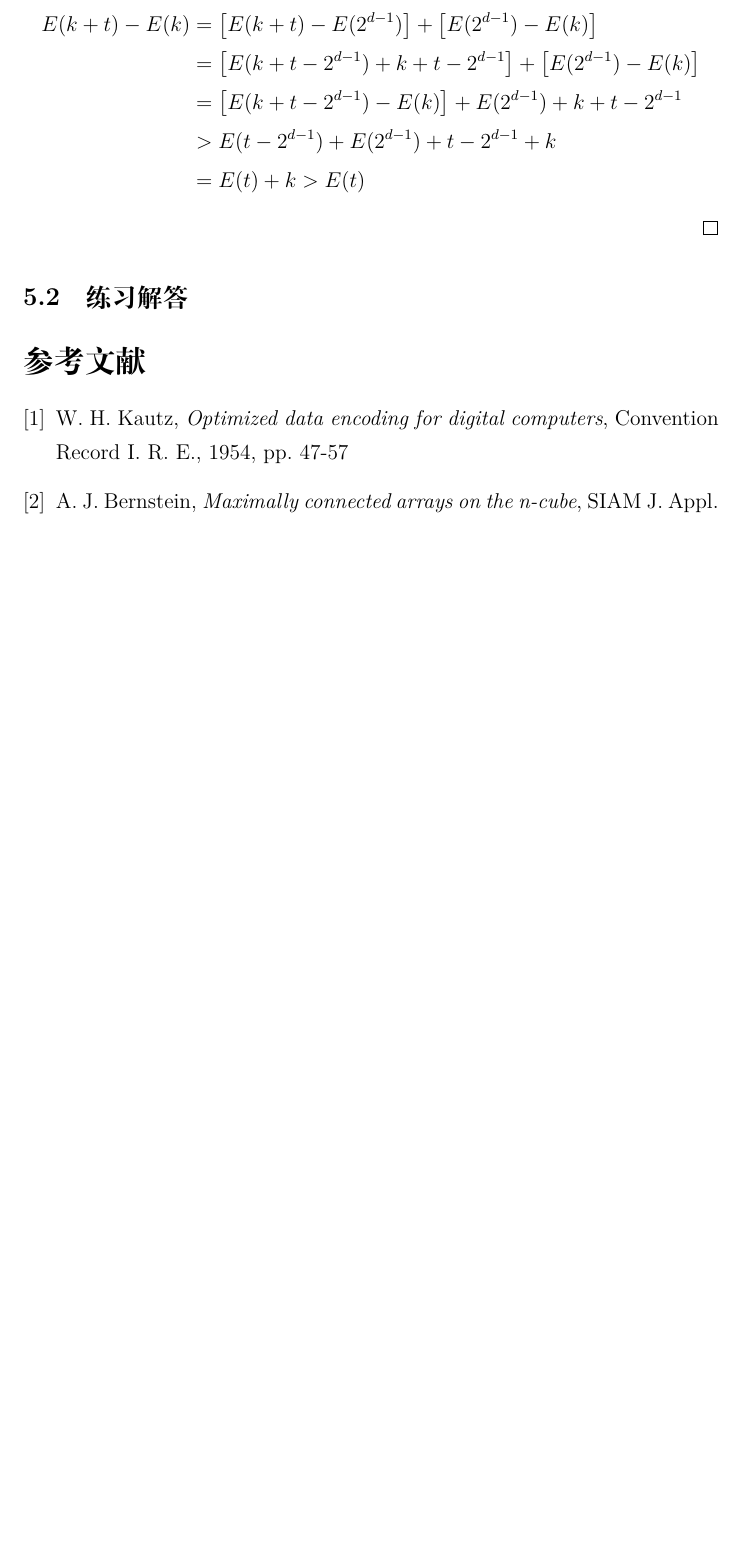
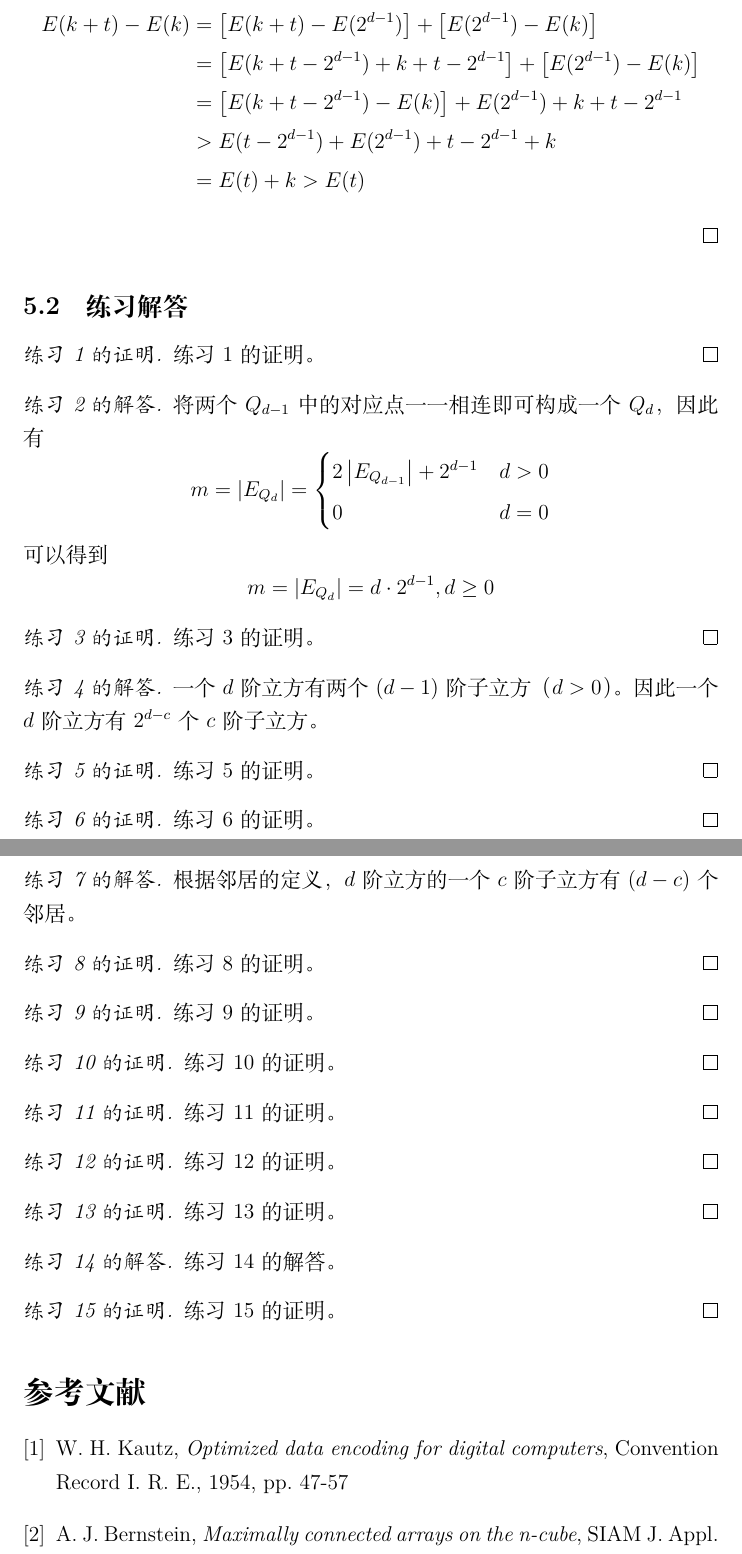
Before and after one commit to chaosdefinition/gp-docs, a LaTeX document (src/translation/eip/eip.tex): part of page 21 of 22 before the commit and two parts of pages 21 and 22 of 23 after it, the two joined at a grey line, cut at the place of the change, the shorter picture padded with empty space. Compiled offline with XeLaTeX.

Commit message:
Add some answers to exercises.

```diff
--- a/src/translation/eip/eip.tex
+++ b/src/translation/eip/eip.tex
@@ -7,7 +7,7 @@
 \documentclass[12pt, a4paper]{article}
 
 \usepackage[UTF8]{ctex}		% for Chinese environment
-\usepackage[perpage]{footmisc}	% for per page footnote
+\usepackage[perpage]{footmisc}	% for per page footnotes
 \usepackage{enumerate}		% for customized list numbering
 \usepackage{hyperref}		% for bookmarks and hyperlinks
 \usepackage{amsmath}		% for mathematical features
@@ -39,6 +39,16 @@
 \newtheorem{corollary}{推论}
 \newtheorem{exercise}{练习}
 \newtheorem{definition}{定义}
+
+% a new environment 'answer' inheriting 'proof' but without QED symbol
+\newenvironment{answer}[1][Answer]{
+	% before
+	\begin{proof}[#1]
+	\let\qed\relax
+}{
+	% after
+	\end{proof}
+}
 
 % svg options
 \setsvg{
@@ -950,6 +960,77 @@ E(k + t) - E(k) & = \left[E(k + t) - E(2^{d - 1})\right] +
 \subsection{练习解答}
 \label{Subsection 5.2}
 
+\begin{proof}[练习 \ref{Exercise 1} 的证明]
+练习 \ref{Exercise 1} 的证明。
+\end{proof}
+
+\begin{answer}[练习 \ref{Exercise 2} 的解答]
+将两个 $Q_{d - 1}$ 中的对应点一一相连即可构成一个 $Q_d$，因此有
+\begin{equation*}
+m = |E_{Q_d}| = \begin{cases}
+	2 \left|E_{Q_{d - 1}}\right| + 2^{d - 1} & d > 0 \\
+	0                                        & d = 0
+\end{cases}
+\end{equation*}
+可以得到
+\begin{equation*}
+m = |E_{Q_d}| = d \cdot 2^{d - 1}, d \ge 0
+\end{equation*}
+\end{answer}
+
+\begin{proof}[练习 \ref{Exercise 3} 的证明]
+练习 \ref{Exercise 3} 的证明。
+\end{proof}
+
+\begin{answer}[练习 \ref{Exercise 4} 的解答]
+一个 $d$ 阶立方有两个 $(d - 1)$ 阶子立方（$d > 0$）。
+因此一个 $d$ 阶立方有 $2^{d - c}$ 个 $c$ 阶子立方。
+\end{answer}
+
+\begin{proof}[练习 \ref{Exercise 5} 的证明]
+练习 \ref{Exercise 5} 的证明。
+\end{proof}
+
+\begin{proof}[练习 \ref{Exercise 6} 的证明]
+练习 \ref{Exercise 6} 的证明。
+\end{proof}
+
+\begin{answer}[练习 \ref{Exercise 7} 的解答]
+根据邻居的定义，$d$ 阶立方的一个 $c$ 阶子立方有 $(d - c)$ 个邻居。
+\end{answer}
+
+\begin{proof}[练习 \ref{Exercise 8} 的证明]
+练习 \ref{Exercise 8} 的证明。
+\end{proof}
+
+\begin{proof}[练习 \ref{Exercise 9} 的证明]
+练习 \ref{Exercise 9} 的证明。
+\end{proof}
+
+\begin{proof}[练习 \ref{Exercise 10} 的证明]
+练习 \ref{Exercise 10} 的证明。
+\end{proof}
+
+\begin{proof}[练习 \ref{Exercise 11} 的证明]
+练习 \ref{Exercise 11} 的证明。
+\end{proof}
+
+\begin{proof}[练习 \ref{Exercise 12} 的证明]
+练习 \ref{Exercise 12} 的证明。
+\end{proof}
+
+\begin{proof}[练习 \ref{Exercise 13} 的证明]
+练习 \ref{Exercise 13} 的证明。
+\end{proof}
+
+\begin{answer}[练习 \ref{Exercise 14} 的解答]
+练习 \ref{Exercise 14} 的解答。
+\end{answer}
+
+\begin{proof}[练习 \ref{Exercise 15} 的证明]
+练习 \ref{Exercise 15} 的证明。
+\end{proof}
+
 %%%%%%%%%%%%%%%%%%%%%%%%%%%%%%%%%%%%%%%%%%%%%%%%%%%%%%%%%%%%%%%%%%%%%%%%%%%%%%%%
 % document bibliography %%%%%%%%%%%%%%%%%%%%%%%%%%%%%%%%%%%%%%%%%%%%%%%%%%%%%%%%
 %%%%%%%%%%%%%%%%%%%%%%%%%%%%%%%%%%%%%%%%%%%%%%%%%%%%%%%%%%%%%%%%%%%%%%%%%%%%%%%%
```
Also changed, not shown: src/translation/eip/eip.tex (2 more changed lines).
